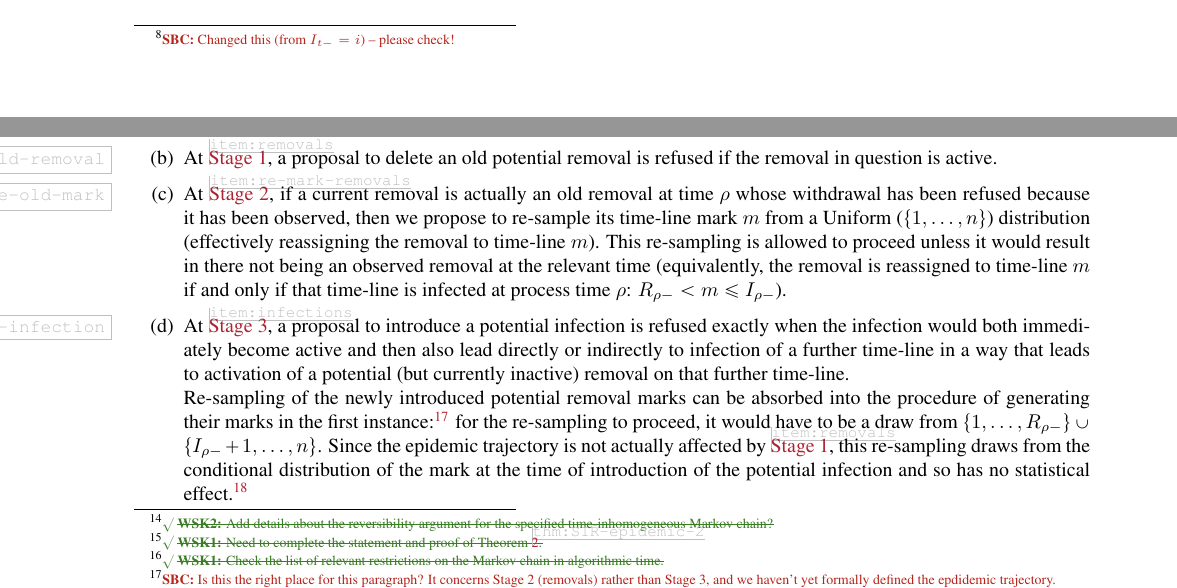
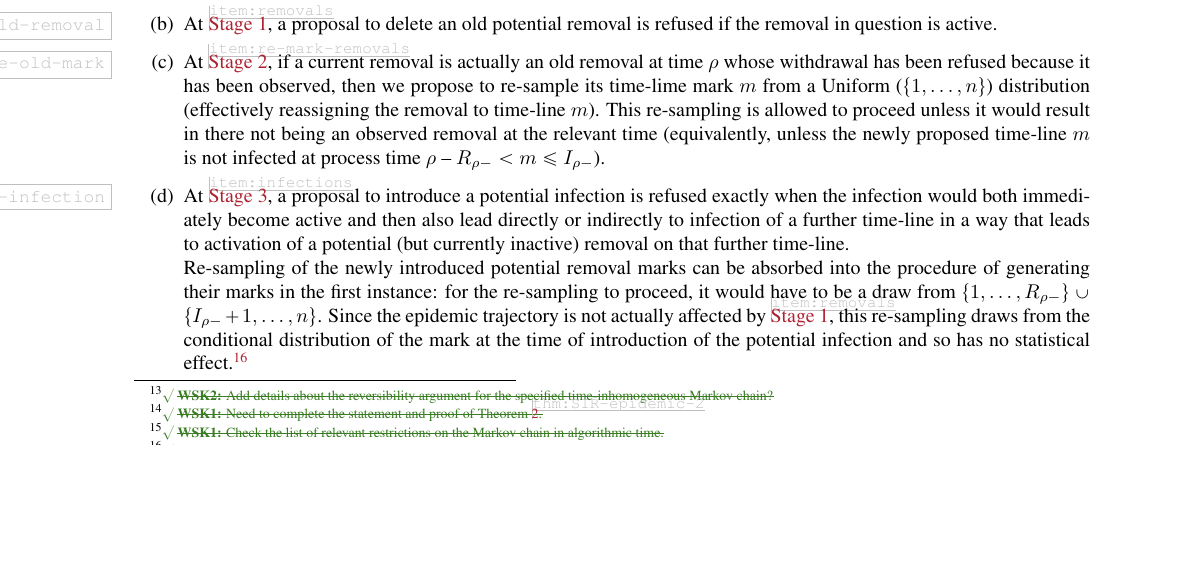
Before and after one commit to WilfridSKendall/EpidemicsCFTP.jl, a LaTeX paper (PerfectEpidemics.tex): two parts of pages 6 and 8 of 19 before the commit and part of page 8 of 19 after it, the two joined at a grey line, cut at the place of the change, the shorter picture padded with empty space. Compiled offline with pdfLaTeX; a LaTeX package or settings file that is missing is left out.

Commit message:
Revert "Minor alterations; fixing some typos and tweaking some language."
This reverts commit f87e801b26700224440b5807ea6119dba698686a.

```diff
--- a/PerfectEpidemics.tex
+++ b/PerfectEpidemics.tex
@@ -573,9 +573,7 @@
 Uniform (\(\{1, \ldots, i\}\)) distribution.
 \\
 A potential infection at process time \(t\)
-connected with the \(i^\text{th}\) individual only becomes active if (a) individual \(i\) is currently (at time \(t-\)) the infected individual of \emph{highest} index (so \(R_{t-}+I_{t-}=i\))
-\NB[SBC]{Changed this (from $I_{t-}=i$) -- please check!}
-, and
+connected with the \(i^\text{th}\) individual only becomes active if (a) individual \(i\) is currently (at time \(t-\)) the infected individual of \emph{highest} index (so \(I_{t-}=i\)), and
 (b) the corresponding mark \(j\)
 exceeds \(R_{t-}\).
 In that case the infection succeeds,
@@ -898,12 +896,15 @@
 if a current removal is actually
 an old removal at time \(\rho\) whose withdrawal has been
 refused because it has been observed,
-then we propose to re-sample its time-line mark
+then we propose to re-sample its time-lime mark
 \(m\) from a Uniform (\(\{1,\dots,n\}\)) distribution (effectively reassigning
 the removal to time-line \(m\)).
 This re-sampling is allowed to proceed
 unless it would result in there
-not being an observed removal at the relevant time (equivalently, the removal is reassigned to time-line \(m\) if and only if  that time-line is infected at process time \(\rho\): \(R_{\rho-} < m \leq I_{\rho-}\)).
+not being an observed removal at the relevant time (equivalently, unless
+the newly proposed time-line
+\(m\) is not infected at process time \(\rho\) --
+\(R_{\rho-} < m \leq I_{\rho-}\)).
  \item  \label{item:refuse-new-infection}
 At \ref{item:infections},
 a proposal to introduce a potential infection is refused exactly when the infection would both immediately become active and then also
@@ -915,8 +916,7 @@
 Re-sampling of the newly introduced
 potential removal marks
 can be absorbed into the procedure of generating
-their marks in the first instance:%
-\NB[SBC]{Is this the right place for this paragraph? It concerns Stage 2 (removals) rather than Stage 3, and we haven't yet formally defined the epdidemic trajectory.}
+their marks in the first instance:
 for the re-sampling to proceed, it would have to be a draw from
 \(\{1, \ldots, R_{\rho-}\}\cup\{I_{\rho-}+1,\ldots,n\}\). Since the epidemic trajectory is not actually affected by \ref{item:removals}, this re-sampling
 draws from the conditional distribution of the
```
Also changed, not shown: PerfectEpidemics.tex (12 more changed lines).
